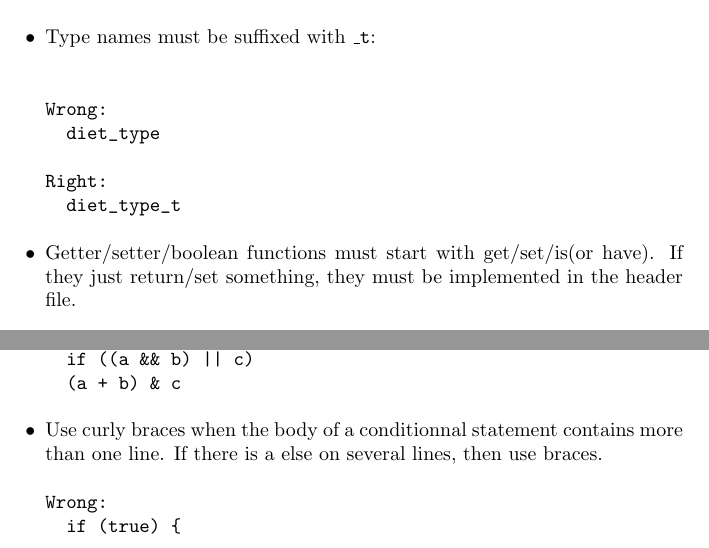
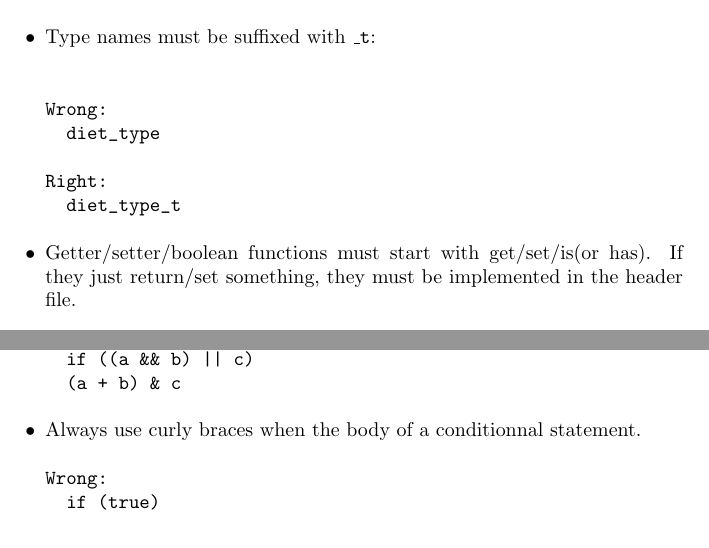
Before and after one commit to SysFera/vishnu, a LaTeX document (core/standards/codingStandard.tex): two parts of pages 4 and 9 of 10, joined at a grey line, cut so that both start at the same text. Compiled offline with pdfLaTeX.

Commit message:
following the meeting with C. Peron (SQuORING): always use braces for conditionals. s/have/has

```diff
--- a/core/standards/codingStandard.tex
+++ b/core/standards/codingStandard.tex
@@ -195,7 +195,7 @@ Wrong:
 Right:
   diet_type_t
 \end{verbatim}
-\item Getter/setter/boolean functions must start with get/set/is(or have).
+\item Getter/setter/boolean functions must start with get/set/is(or has).
 If they just return/set something, they must be implemented in the header
 file.
 \begin{verbatim}
@@ -434,13 +434,11 @@ Right:
   if ((a && b) || c)
   (a + b) & c
 \end{verbatim}
-\item Use curly braces when the body of a conditionnal statement contains more than one line.
-If there is a else on several lines, then use braces.
+\item Always use curly braces when the body of a conditionnal statement.
 \begin{verbatim}
 Wrong:
-  if (true) {
+  if (true)
     return;
-  }
 
   if (true)
     return a;
```
Also changed, not shown: core/standards/codingStandard.pdf, core/standards/codingStandard.tex (5 more changed lines).
